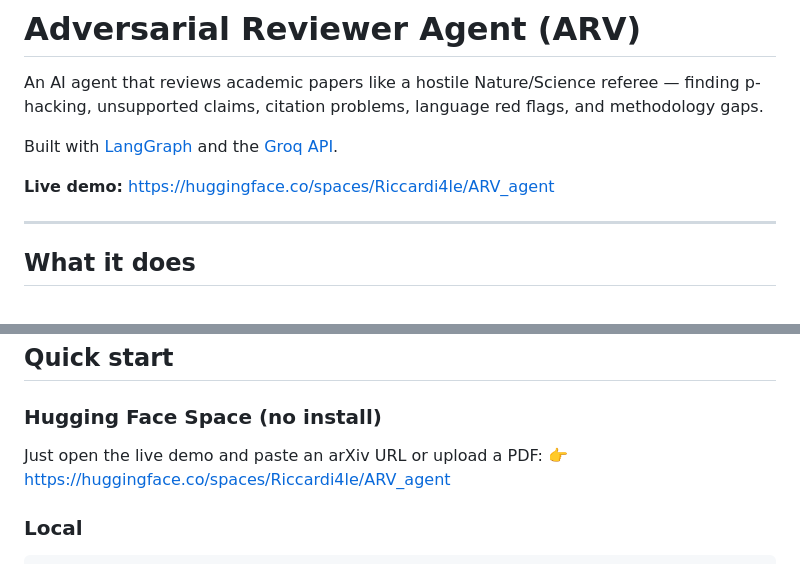
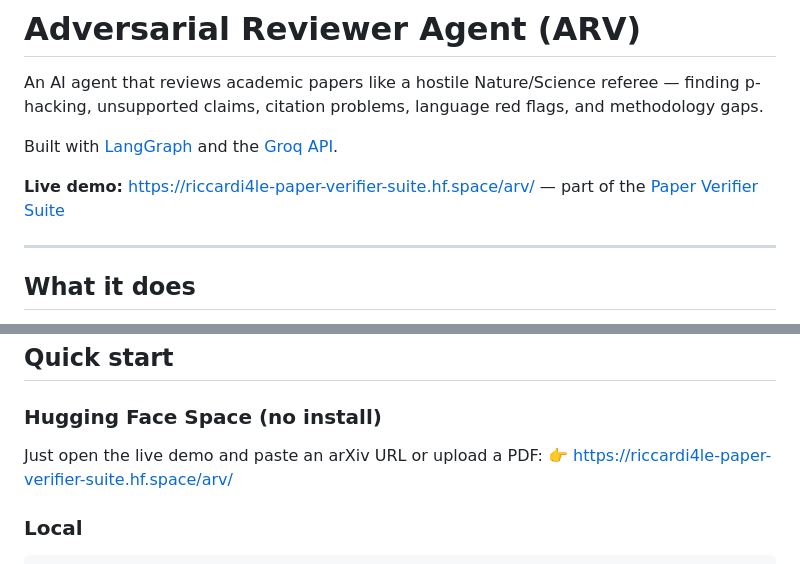
Before and after one commit to Riccardi4le/Adversarial-Review-agent, a Markdown page: README.md, 2 parts joined by grey strips. Rendered like a GitHub page.

Commit message:
README: point live demo to the Paper Verifier Suite
Co-Authored-By: Claude Opus 5.5 <noreply@anthropic.com>

```diff
--- a/README.md
+++ b/README.md
@@ -14,7 +14,7 @@ An AI agent that reviews academic papers like a hostile Nature/Science referee
 
 Built with [LangGraph](https://github.com/langchain-ai/langgraph) and the [Groq API](https://groq.com).
 
-**Live demo:** https://huggingface.co/spaces/Riccardi4le/ARV_agent
+**Live demo:** https://riccardi4le-paper-verifier-suite.hf.space/arv/ — part of the [Paper Verifier Suite](https://github.com/Riccardi4le/paper-verifier-suite)
 
 ---
 
@@ -41,7 +41,7 @@ The methodology check is field-aware: pre-registration and ethics approval are *
 ### Hugging Face Space (no install)
 
 Just open the live demo and paste an arXiv URL or upload a PDF:
-👉 https://huggingface.co/spaces/Riccardi4le/ARV_agent
+👉 https://riccardi4le-paper-verifier-suite.hf.space/arv/
 
 ### Local
 
```
